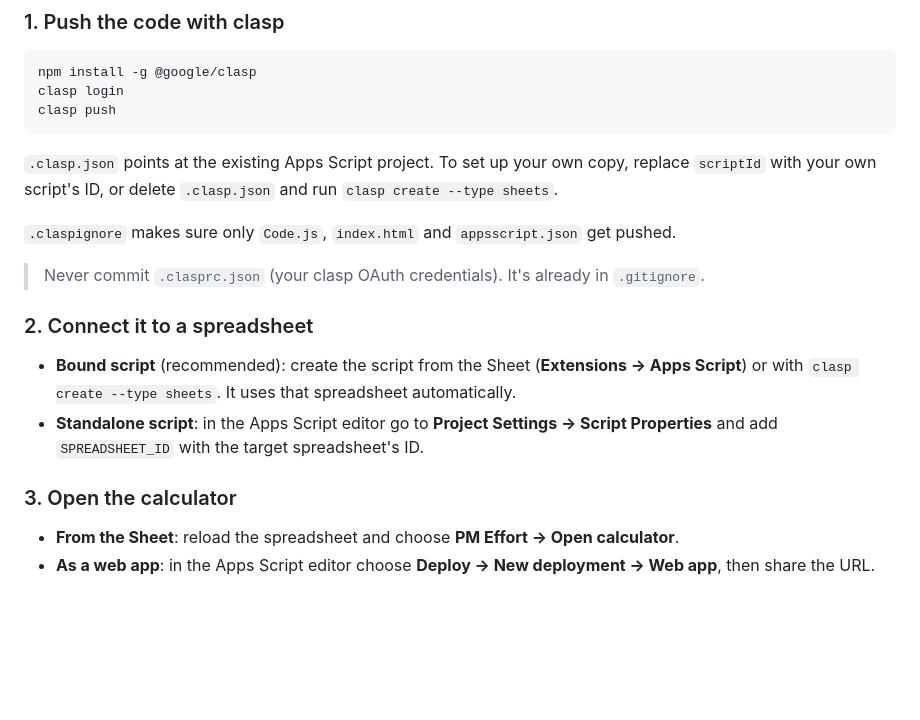
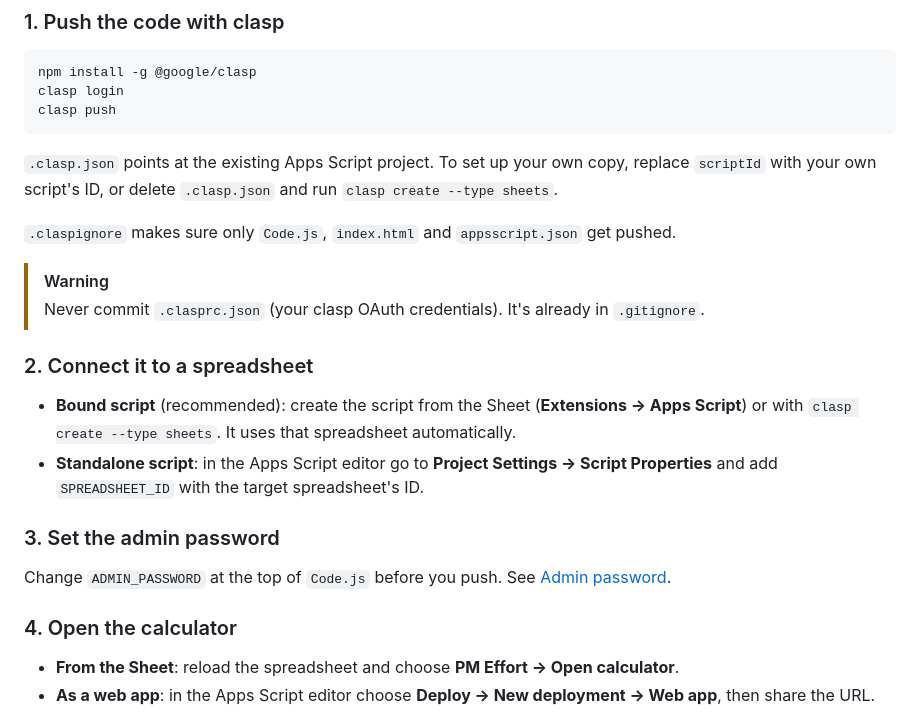
Before and after one commit to josibartholomew/pm-effort-forge, a Markdown page: README.md, the part around one of its changes. Drawn GitHub-style; blank space fills up the shorter version.

```diff
--- a/README.md
+++ b/README.md
@@ -38,6 +59,7 @@ clasp push
 
 `.claspignore` makes sure only `Code.js`, `index.html` and `appsscript.json` get pushed.
 
+> [!WARNING]
 > Never commit `.clasprc.json` (your clasp OAuth credentials). It's already in `.gitignore`.
 
 ### 2. Connect it to a spreadsheet
@@ -45,7 +67,11 @@ clasp push
 - **Bound script** (recommended): create the script from the Sheet (**Extensions → Apps Script**) or with `clasp create --type sheets`. It uses that spreadsheet automatically.
 - **Standalone script**: in the Apps Script editor go to **Project Settings → Script Properties** and add `SPREADSHEET_ID` with the target spreadsheet's ID.
 
-### 3. Open the calculator
+### 3. Set the admin password
+
+Change `ADMIN_PASSWORD` at the top of `Code.js` before you push. See [Admin password](#admin-password).
+
+### 4. Open the calculator
 
 - **From the Sheet**: reload the spreadsheet and choose **PM Effort → Open calculator**.
 - **As a web app**: in the Apps Script editor choose **Deploy → New deployment → Web app**, then share the URL.
```
Also changed, not shown: other parts of README.md (+66 -17 lines).
